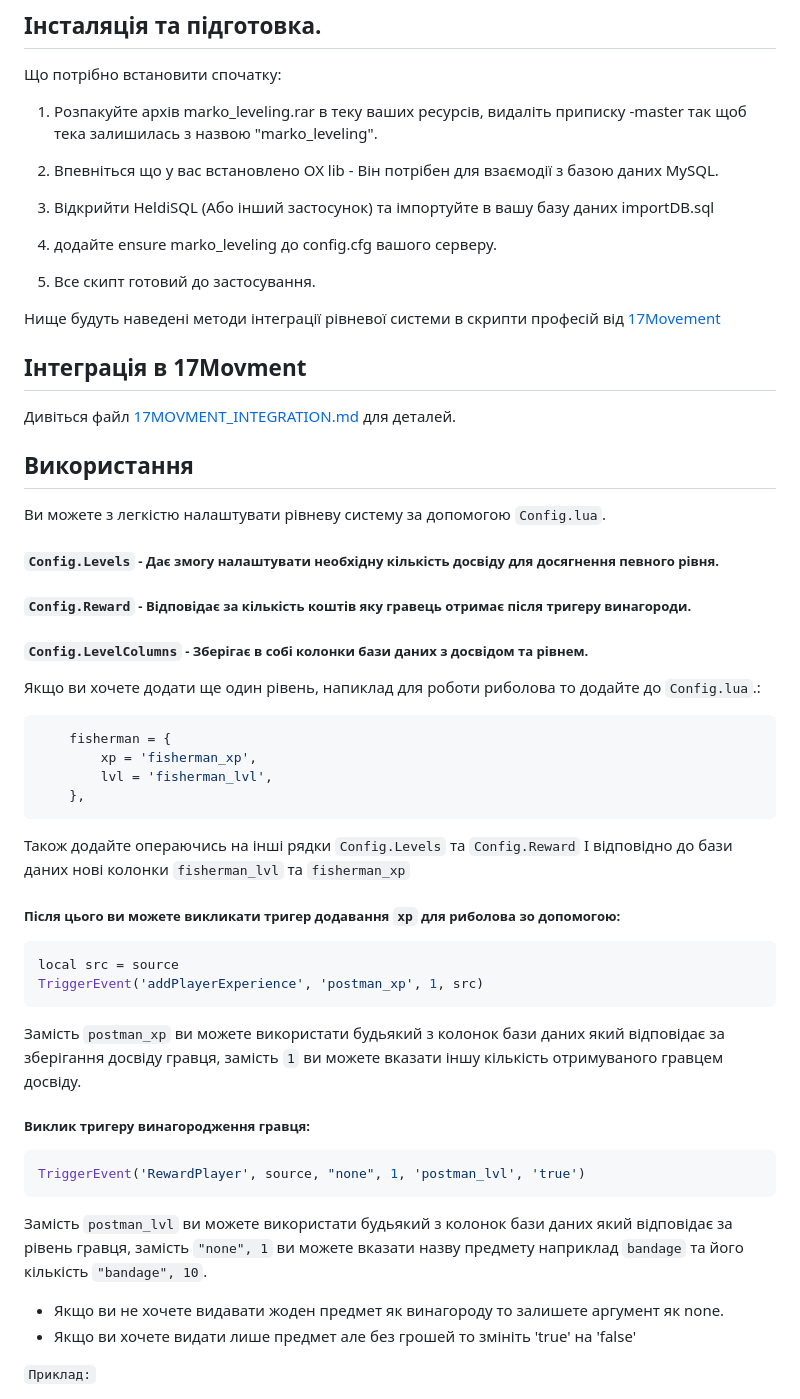
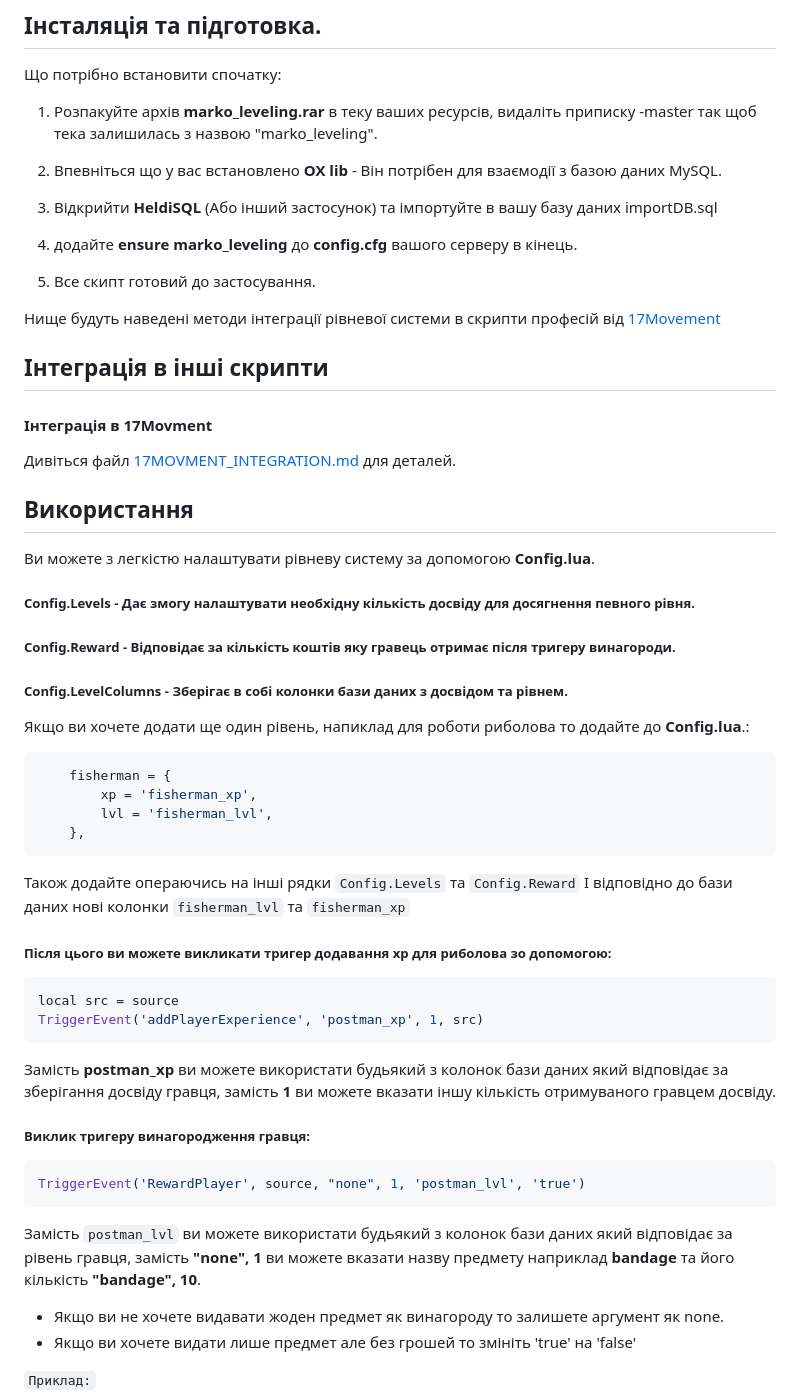
Before and after one commit to dazuga31/marko_leveling, a Markdown page: README.md, the part around the change. GitHub-like rendering.

````diff
--- a/README.md
+++ b/README.md
@@ -11,33 +11,35 @@
 
 Що потрібно встановити спочатку:
 
-1. Розпакуйте архів marko_leveling.rar в теку ваших ресурсів, видаліть приписку -master так щоб тека залишилась з назвою "marko_leveling".
+1. Розпакуйте архів **marko_leveling.rar** в теку ваших ресурсів, видаліть приписку -master так щоб тека залишилась з назвою "marko_leveling".
 
-2. Впевніться що у вас встановлено OX lib - Він потрібен для взаємодії з базою даних MySQL.
+2. Впевніться що у вас встановлено **OX lib** - Він потрібен для взаємодії з базою даних MySQL.
 
-3. Відкрийти HeldiSQL (Або інший застосунок) та імпортуйте в вашу базу даних importDB.sql
+3. Відкрийти **HeldiSQL** (Або інший застосунок) та імпортуйте в вашу базу даних importDB.sql
 
-4. додайте ensure marko_leveling до config.cfg вашого серверу.
+4. додайте **ensure marko_leveling** до **config.cfg** вашого серверу в кінець.
 
 5. Все скипт готовий до застосування.
 
 Нище будуть наведені методи інтеграції рівневої системи в скрипти професій від [17Movement](https://discord.gg/wjZe8cKf)
 
 
-## Інтеграція в 17Movment
+## Інтеграція в інші скрипти
+
+#### Інтеграція в 17Movment
 Дивіться файл [17MOVMENT_INTEGRATION.md](17MOVMENT_INTEGRATION.md) для деталей.
 
 
 ## Використання
 
-Ви можете з легкістю налаштувати рівневу систему за допомогою `Config.lua`.
+Ви можете з легкістю налаштувати рівневу систему за допомогою **Config.lua**.
 
-##### `Config.Levels` - Дає змогу налаштувати необхідну кількість досвіду для досягнення певного рівня.
+##### **Config.Levels** - Дає змогу налаштувати необхідну кількість досвіду для досягнення певного рівня.
 
-##### `Config.Reward` - Відповідає за кількість коштів яку гравець отримає після тригеру винагороди.
+##### **Config.Reward** - Відповідає за кількість коштів яку гравець отримає після тригеру винагороди.
 
-##### `Config.LevelColumns` - Зберігає в собі колонки бази даних з досвідом та рівнем.
-Якщо ви хочете додати ще один рівень, напиклад для роботи риболова то додайте до `Config.lua`.:
+##### **Config.LevelColumns** - Зберігає в собі колонки бази даних з досвідом та рівнем.
+Якщо ви хочете додати ще один рівень, напиклад для роботи риболова то додайте до **Config.lua**.:
 ```lua
     fisherman = {
         xp = 'fisherman_xp',
@@ -48,14 +50,14 @@
 Також додайте операючись на інші рядки `Config.Levels` та `Config.Reward`
 І відповідно до бази даних нові колонки `fisherman_lvl` та `fisherman_xp`
 
-##### Після цього ви можете викликати тригер додавання `xp` для риболова зо допомогою:
+##### Після цього ви можете викликати тригер додавання **xp** для риболова зо допомогою:
 
 ```lua
 local src = source
 TriggerEvent('addPlayerExperience', 'postman_xp', 1, src)
 ```
 
-Замість `postman_xp` ви можете використати будьякий з колонок бази даних який відповідає за зберігання досвіду гравця, замість `1` ви можете вказати іншу кількість отримуваного гравцем досвіду.
+Замість **postman_xp** ви можете використати будьякий з колонок бази даних який відповідає за зберігання досвіду гравця, замість **1** ви можете вказати іншу кількість отримуваного гравцем досвіду.
 
 ##### Виклик тригеру винагородження гравця:
 
@@ -63,7 +65,7 @@ TriggerEvent('addPlayerExperience', 'postman_xp', 1, src)
 TriggerEvent('RewardPlayer', source, "none", 1, 'postman_lvl', 'true')
 ```
 
-Замість `postman_lvl` ви можете використати будьякий з колонок бази даних який відповідає за рівень гравця, замість `"none", 1` ви можете вказати назву предмету наприклад `bandage` та його кількість `"bandage", 10`.
+Замість `postman_lvl` ви можете використати будьякий з колонок бази даних який відповідає за рівень гравця, замість **"none", 1** ви можете вказати назву предмету наприклад **bandage** та його кількість **"bandage", 10**.
 - Якщо ви не хочете видавати жоден предмет як винагороду то залишете аргумент як none.
 - Якщо ви хочете видати лише предмет але без грошей то змініть 'true' на 'false'
 
````
